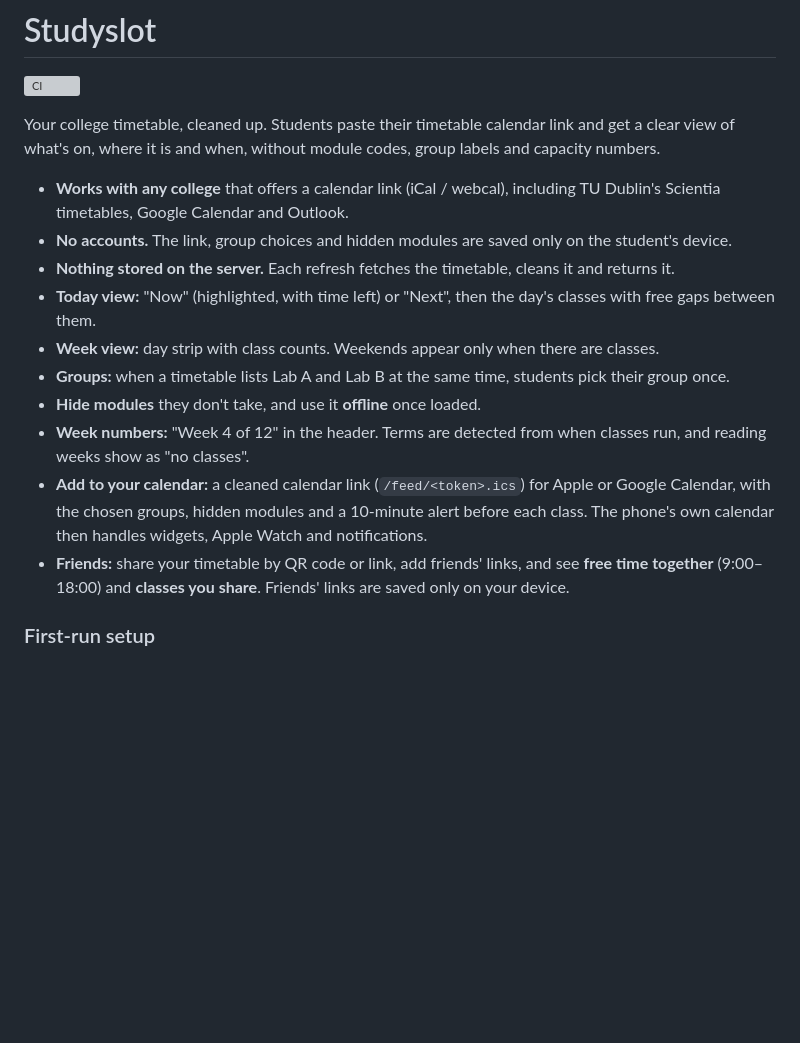
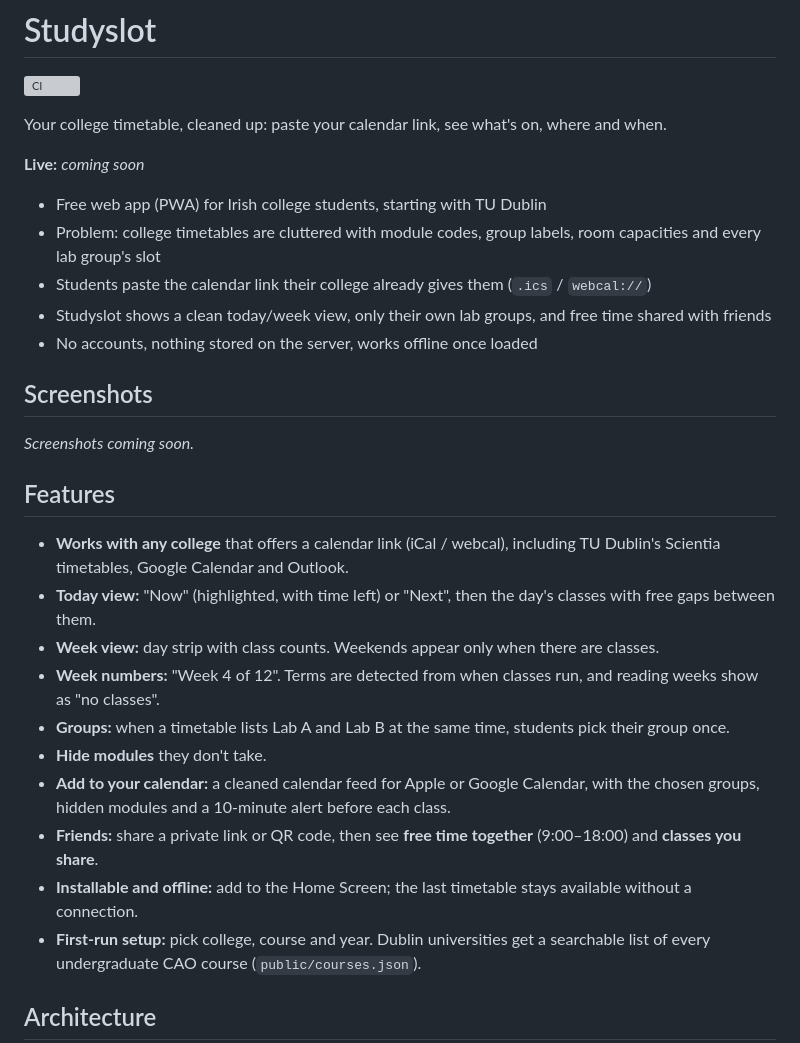
Before and after one commit to ShaneD288/StudySlot, a Markdown page: ReadMe.md, the part around one of its changes. Rendered like a GitHub page; blank space fills up the shorter version; grey boxes are pictures that could not be loaded.

```diff
--- a/ReadMe.md
+++ b/ReadMe.md
@@ -2,18 +2,44 @@
 
 [![CI](https://github.com/ShaneD288/StudySlot/actions/workflows/ci.yml/badge.svg)](https://github.com/ShaneD288/StudySlot/actions/workflows/ci.yml)
 
-Your college timetable, cleaned up. Students paste their timetable calendar link and get a clear view of what's on, where it is and when, without module codes, group labels and capacity numbers.
+Your college timetable, cleaned up: paste your calendar link, see what's on, where and when.
+
+**Live:** _coming soon_
+
+<!-- TODO(Shane): add the live link once the domain is set up, e.g. https://studyslot.ie -->
+
+<!--
+  DRAFT NOTES: Shane to rewrite this intro in his own words. Points to cover:
+-->
+
+- Free web app (PWA) for Irish college students, starting with TU Dublin
+- Problem: college timetables are cluttered with module codes, group labels, room capacities and every lab group's slot
+- Students paste the calendar link their college already gives them (`.ics` / `webcal://`)
+- Studyslot shows a clean today/week view, only their own lab groups, and free time shared with friends
+- No accounts, nothing stored on the server, works offline once loaded
+
+## Screenshots
+
+<!--
+  TODO(Shane): add 2-3 phone screenshots or a short GIF (Today, Week, Friends), e.g.
+  docs/screenshots/today.png, and reference them here:
+  <img src="docs/screenshots/today.png" width="260" alt="Today view">
+-->
+
+_Screenshots coming soon._
+
+## Features
 
 - **Works with any college** that offers a calendar link (iCal / webcal), including TU Dublin's Scientia timetables, Google Calendar and Outlook.
-- **No accounts.** The link, group choices and hidden modules are saved only on the student's device.
-- **Nothing stored on the server.** Each refresh fetches the timetable, cleans it and returns it.
 - **Today view:** "Now" (highlighted, with time left) or "Next", then the day's classes with free gaps between them.
 - **Week view:** day strip with class counts. Weekends appear only when there are classes.
+- **Week numbers:** "Week 4 of 12". Terms are detected from when classes run, and reading weeks show as "no classes".
 - **Groups:** when a timetable lists Lab A and Lab B at the same time, students pick their group once.
-- **Hide modules** they don't take, and use it **offline** once loaded.
-- **Week numbers:** "Week 4 of 12" in the header. Terms are detected from when classes run, and reading weeks show as "no classes".
-- **Add to your calendar:** a cleaned calendar link (`/feed/<token>.ics`) for Apple or Google Calendar, with the chosen groups, hidden modules and a 10-minute alert before each class. The phone's own calendar then handles widgets, Apple Watch and notifications.
-- **Friends:** share your timetable by QR code or link, add friends' links, and see **free time together** (9:00–18:00) and **classes you share**. Friends' links are saved only on your device.
+- **Hide modules** they don't take.
+- **Add to your calendar:** a cleaned calendar feed for Apple or Google Calendar, with the chosen groups, hidden modules and a 10-minute alert before each class.
+- **Friends:** share a private link or QR code, then see **free time together** (9:00–18:00) and **classes you share**.
+- **Installable and offline:** add to the Home Screen; the last timetable stays available without a connection.
+- **First-run setup:** pick college, course and year. Dublin universities get a searchable list of every undergraduate CAO course (`public/courses.json`).
 
-### First-run setup
+## Architecture
 
```
Also changed, not shown: other parts of ReadMe.md (+121 -41 lines), docs/launch-checklist.md (added, +11 -0 lines).
